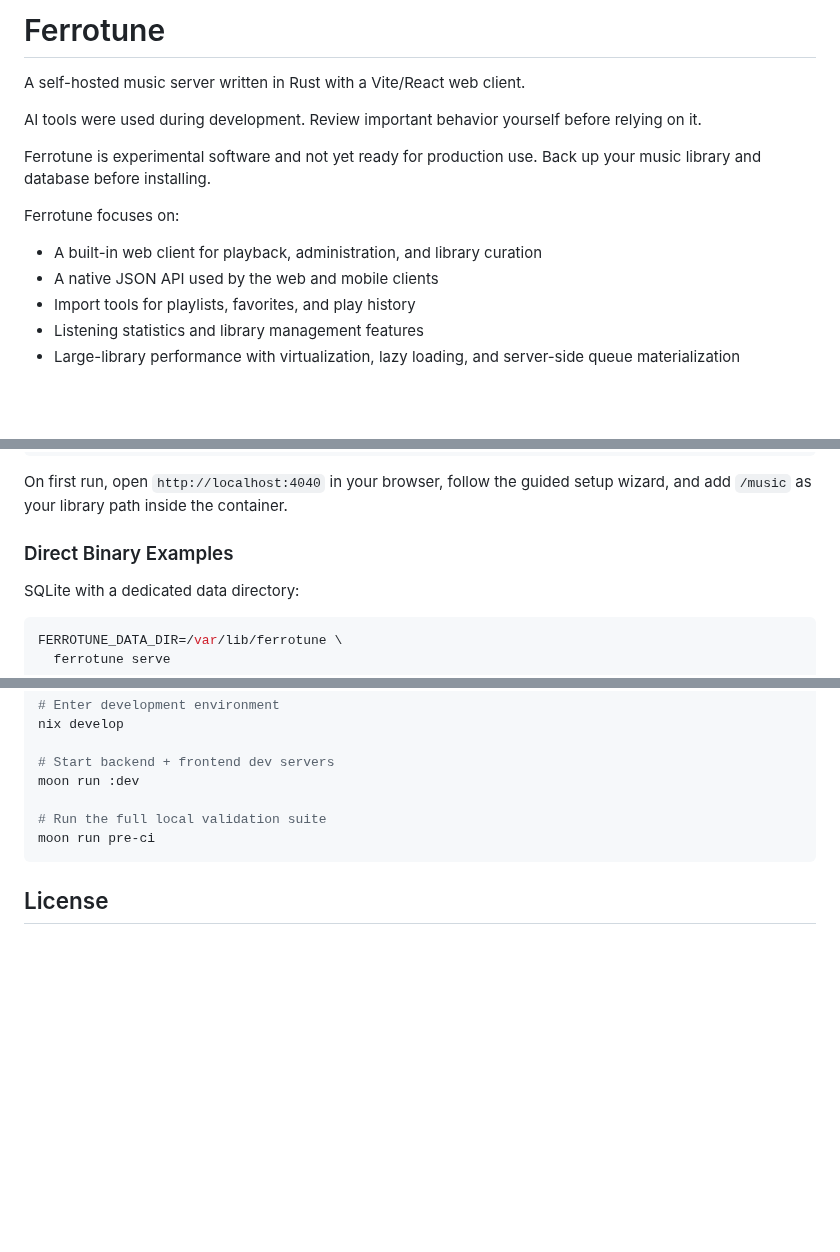
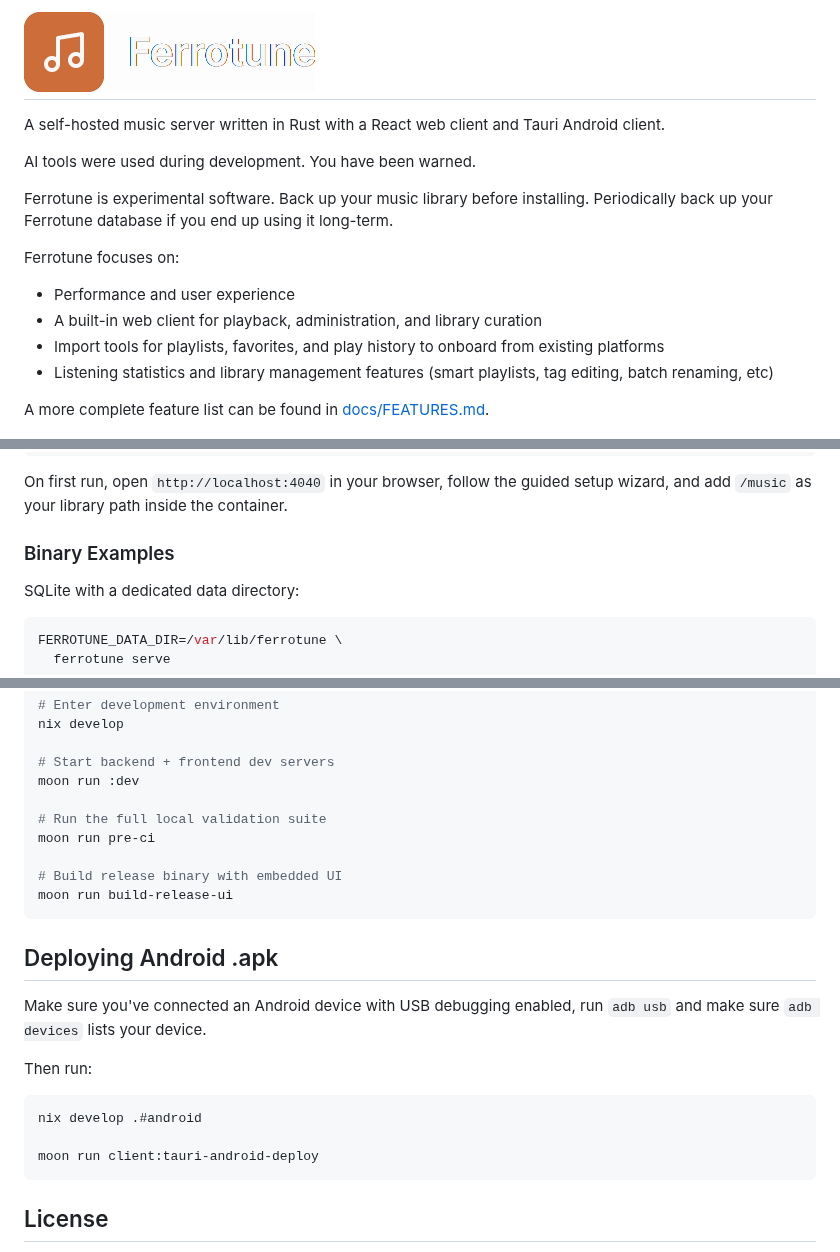
Before and after one commit to FruitieX/ferrotune, a Markdown page: README.md, 3 parts joined by grey strips. Drawn GitHub-style; pictures changed too: docs/logo.png (added); blank space fills up the shorter version.

Commit message:
docs: even more README refinements

````diff
--- a/README.md
+++ b/README.md
@@ -1,18 +1,19 @@
-# Ferrotune
+# ![Ferrotune logo](/docs/logo.png)
 
-A self-hosted music server written in Rust with a Vite/React web client.
+A self-hosted music server written in Rust with a React web client and Tauri Android client.
 
-AI tools were used during development. Review important behavior yourself before relying on it.
+AI tools were used during development. You have been warned.
 
-Ferrotune is experimental software and not yet ready for production use. Back up your music library and database before installing.
+Ferrotune is experimental software. Back up your music library before installing. Periodically back up your Ferrotune database if you end up using it long-term.
 
 Ferrotune focuses on:
 
+- Performance and user experience
 - A built-in web client for playback, administration, and library curation
-- A native JSON API used by the web and mobile clients
-- Import tools for playlists, favorites, and play history
-- Listening statistics and library management features
-- Large-library performance with virtualization, lazy loading, and server-side queue materialization
+- Import tools for playlists, favorites, and play history to onboard from existing platforms
+- Listening statistics and library management features (smart playlists, tag editing, batch renaming, etc)
+
+A more complete feature list can be found in [docs/FEATURES.md](docs/FEATURES.md).
 
 ![Screenshot of the Ferrotune web client showing the home page](/docs/screenshot.png)
 
@@ -47,7 +48,7 @@ docker run -d \
 
 On first run, open `http://localhost:4040` in your browser, follow the guided setup wizard, and add `/music` as your library path inside the container.
 
-### Direct Binary Examples
+### Binary Examples
 
 SQLite with a dedicated data directory:
 
@@ -80,6 +81,21 @@ moon run :dev
 
 # Run the full local validation suite
 moon run pre-ci
+
+# Build release binary with embedded UI
+moon run build-release-ui
+```
+
+## Deploying Android .apk
+
+Make sure you've connected an Android device with USB debugging enabled, run `adb usb` and make sure `adb devices` lists your device.
+
+Then run:
+
+```bash
+nix develop .#android
+
+moon run client:tauri-android-deploy
 ```
 
 ## License
````
Also changed, not shown: docs/FEATURES.md (added, +101 -0 lines).
